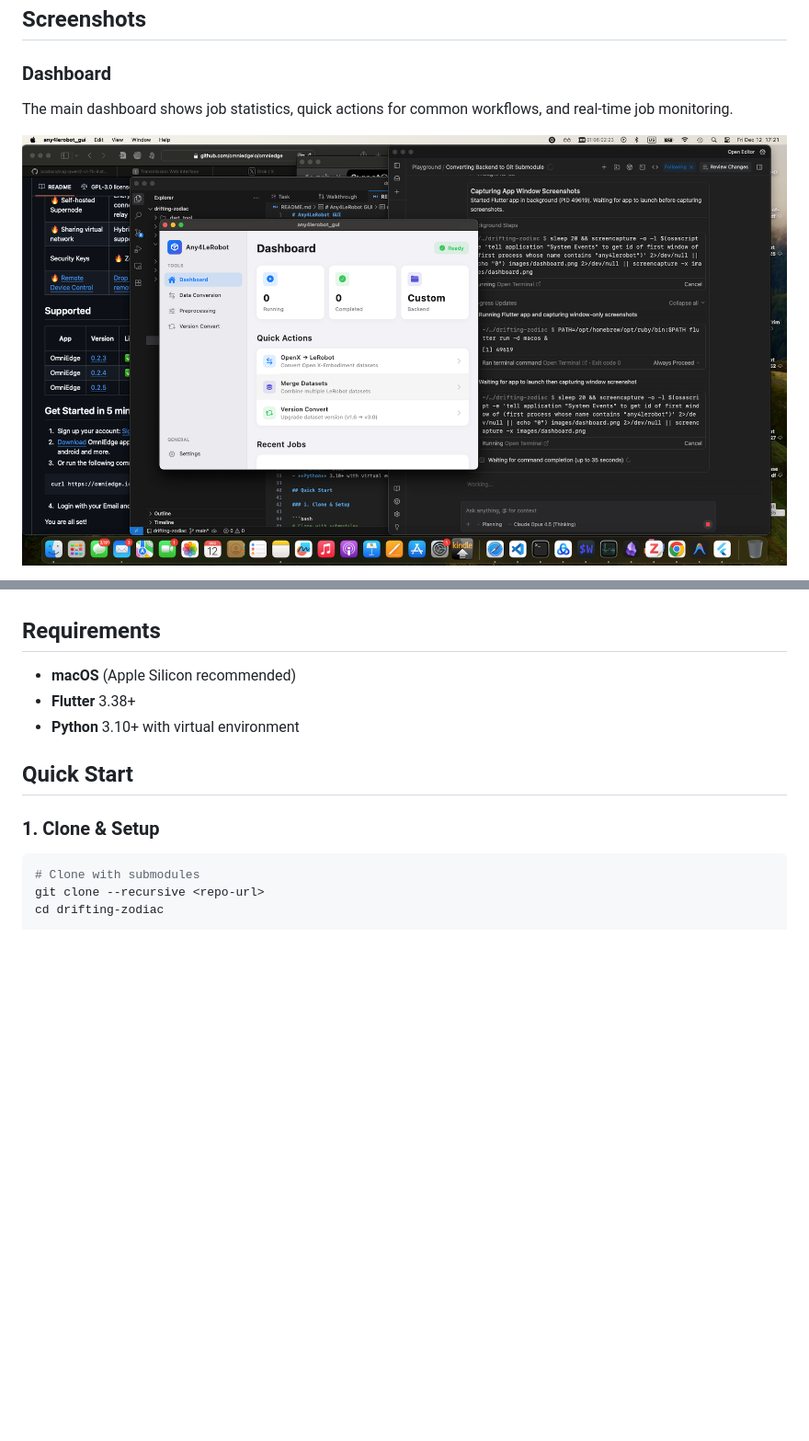
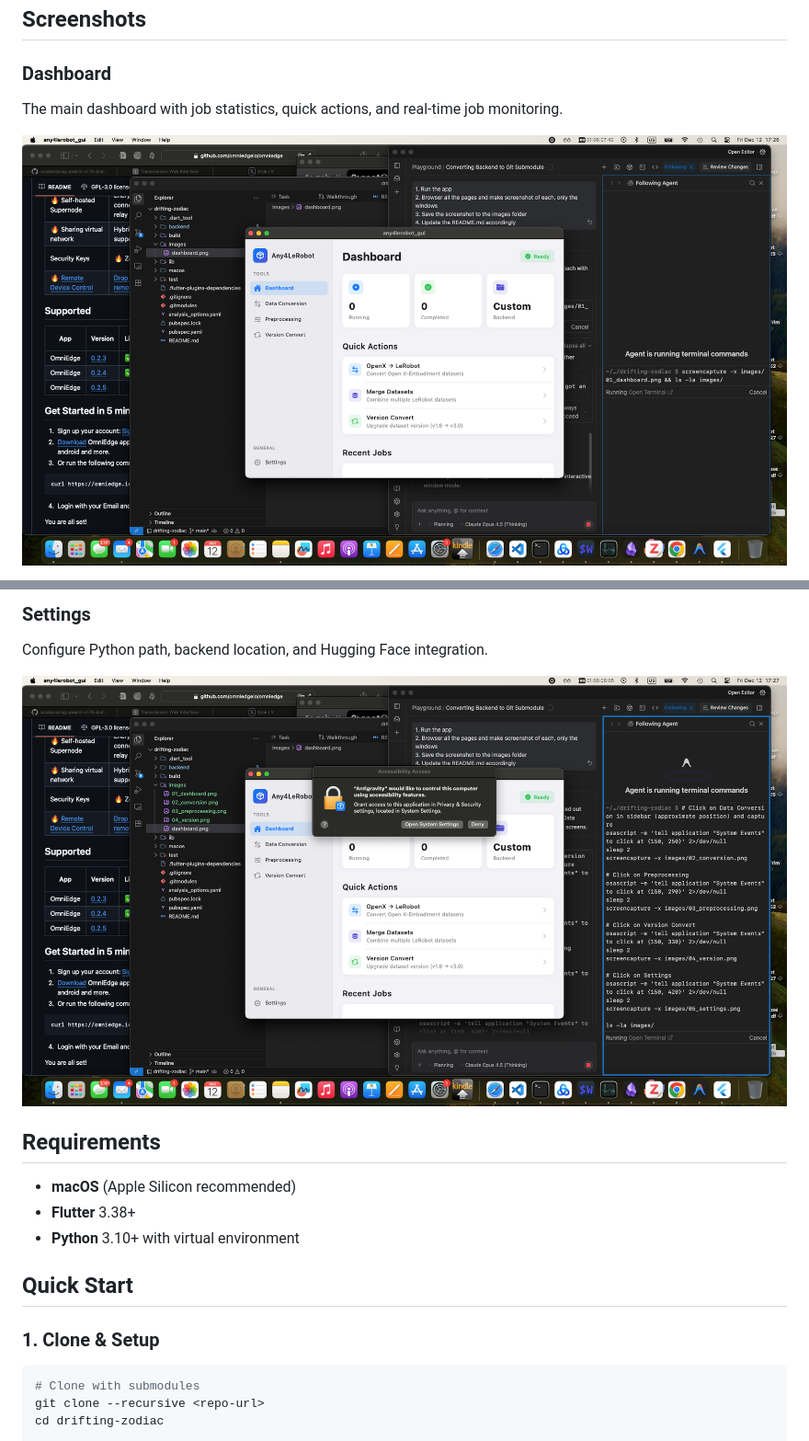
Before and after one commit to omniedgeio/Any4LeRobotGUI, a Markdown page: README.md, 2 parts joined by grey strips. Shown: that part at 92% size. GitHub-like rendering; pictures changed too: images/dashboard.png, images/settings.png; blank space fills up the shorter version.

```diff
--- a/README.md
+++ b/README.md
@@ -16,5 +16,5 @@ A beautiful, Apple-style desktop application for managing LeRobot datasets on ma
 ## Screenshots
 
 ### Dashboard
-The main dashboard shows job statistics, quick actions for common workflows, and real-time job monitoring.
+The main dashboard with job statistics, quick actions, and real-time job monitoring.
 
@@ -28,3 +38,7 @@ The main dashboard shows job statistics, quick actions for common workflows, and
+### Settings
+Configure Python path, backend location, and Hugging Face integration.
+
+![Settings](images/settings.png)
 
 ## Requirements
 
```
Also changed, not shown: other parts of README.md (+16 -6 lines), images/conversion.png, images/preprocessing.png (added), images/version.png (added).
